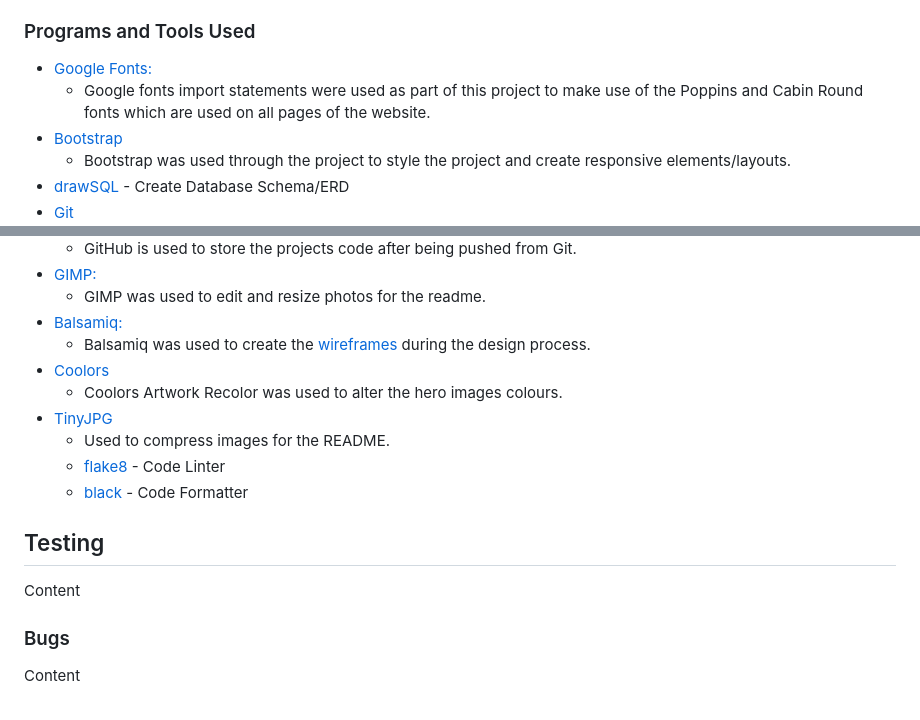
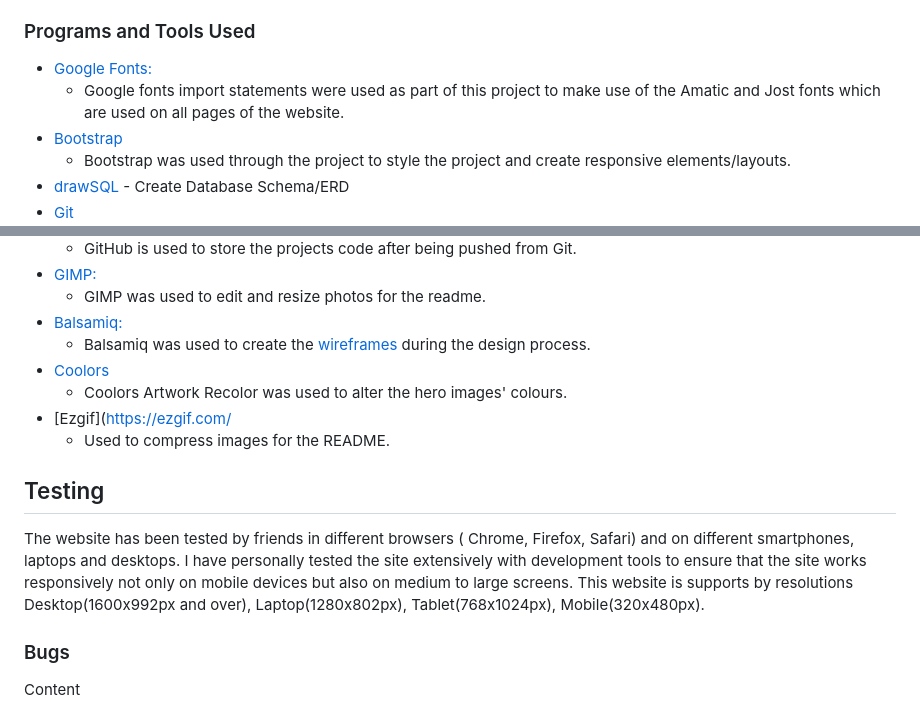
Before and after one commit to llancruzz/share-story, a Markdown page: README.md, 2 parts joined by grey strips. Rendered like a GitHub page.

Commit message:
docs: Add technologies used and languages used in the readme

```diff
--- a/README.md
+++ b/README.md
@@ -226,10 +226,8 @@ Two custom models were created based on the initial database schema design as be
 ### Programs and Tools Used
 
 - [Google Fonts:](https://fonts.google.com/)
-  - Google fonts import statements were used as part of this project to make use
-    of the Poppins and Cabin Round fonts which are used on all pages of the
-    website.
-- [Bootstrap](https://getbootstrap.com/)
+  - Google fonts import statements were used as part of this project to make use of the Amatic and Jost fonts which are used on all pages of the website.
+- [Bootstrap](https://getbootstrap.com/docs/5.3/getting-started/introduction/)
   - Bootstrap was used through the project to style the project and create responsive elements/layouts.
 - [drawSQL](https://drawsql.app/) - Create Database Schema/ERD
 - [Git](https://git-scm.com/)
@@ -240,18 +237,15 @@ Two custom models were created based on the initial database schema design as be
 - [GIMP:](https://www.gimp.org/)
   - GIMP was used to edit and resize photos for the readme.
 - [Balsamiq:](https://balsamiq.com/)
-  - Balsamiq was used to create the [wireframes](#wireframes) during the design
-    process.
+  - Balsamiq was used to create the [wireframes](#wireframes) during the design process.
 - [Coolors](https://coolors.co/image-recolor)
-  - Coolors Artwork Recolor was used to alter the hero images colours.
-- [TinyJPG](https://tinyjpg.com/)
+  - Coolors Artwork Recolor was used to alter the hero images' colours.
+- [Ezgif](https://ezgif.com/
   - Used to compress images for the README.
-  - [flake8](https://github.com/pycqa/flake8) - Code Linter
-  - [black](https://github.com/psf/black) - Code Formatter
 
 ## Testing
 
-Content
+The website has been tested by friends in different browsers ( Chrome, Firefox, Safari) and on different smartphones, laptops and desktops. I have personally tested the site extensively with development tools to ensure that the site works responsively not only on mobile devices but also on medium to large screens. This website is supports by resolutions Desktop(1600x992px and over), Laptop(1280x802px), Tablet(768x1024px), Mobile(320x480px).
 
 ### Bugs
 
```
Also changed, not shown: other parts of README.md (+6 -8 lines).
